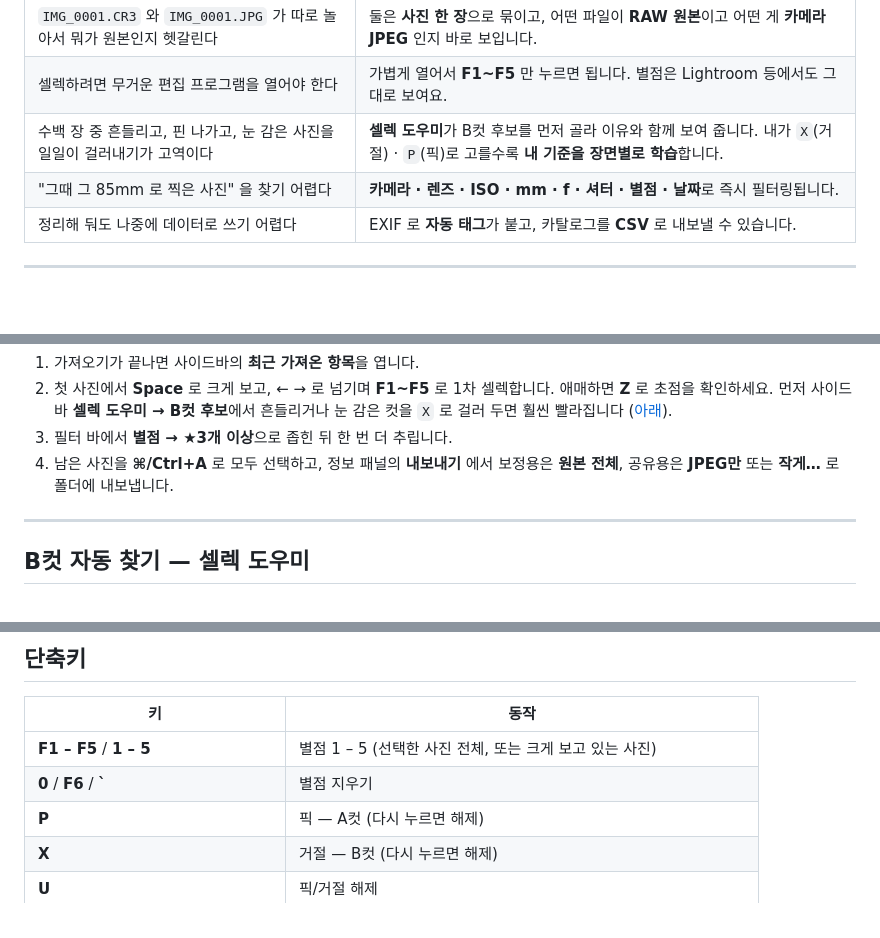
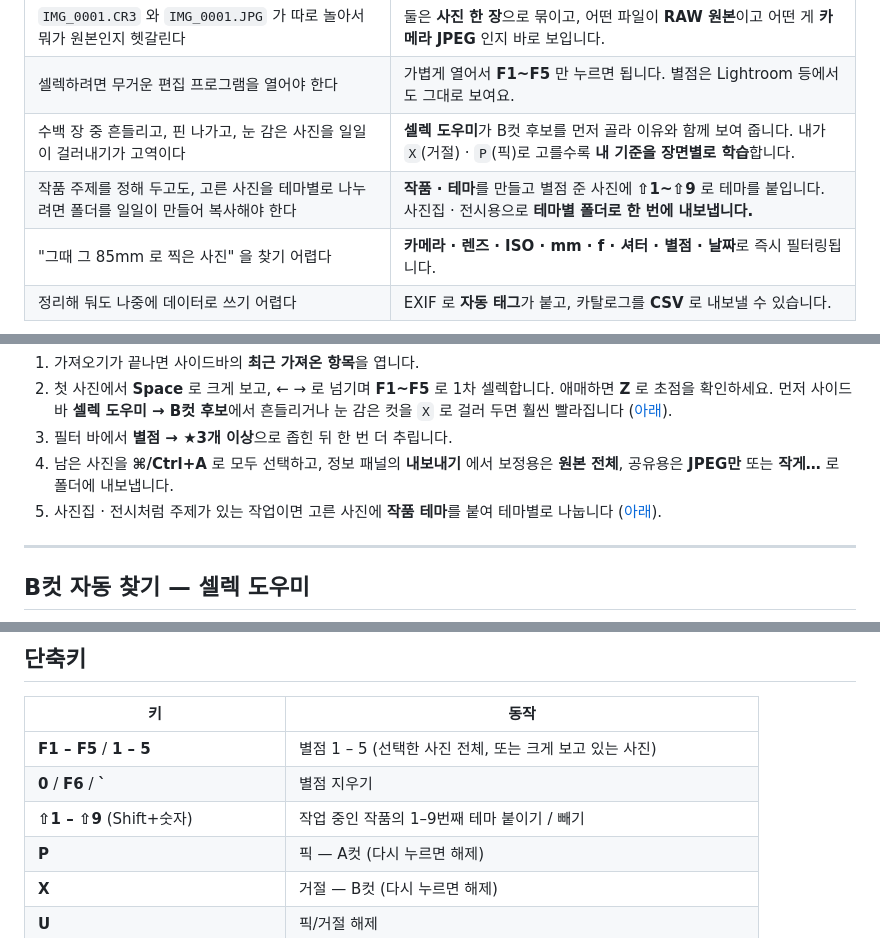
Before and after one commit to MJ-best/exif-photo-organize, a Markdown page: README.md, 3 parts joined by grey strips. GitHub-like rendering; blank space fills up the shorter version.

```diff
--- a/README.md
+++ b/README.md
@@ -53,6 +54,7 @@ EXIF 를 읽어 날짜별 폴더로 정리하고 · RAW 와 JPEG 를 한 장으
 | `IMG_0001.CR3` 와 `IMG_0001.JPG` 가 따로 놀아서 뭐가 원본인지 헷갈린다 | 둘은 **사진 한 장**으로 묶이고, 어떤 파일이 **RAW 원본**이고 어떤 게 **카메라 JPEG** 인지 바로 보입니다. |
 | 셀렉하려면 무거운 편집 프로그램을 열어야 한다 | 가볍게 열어서 **F1~F5** 만 누르면 됩니다. 별점은 Lightroom 등에서도 그대로 보여요. |
 | 수백 장 중 흔들리고, 핀 나가고, 눈 감은 사진을 일일이 걸러내기가 고역이다 | **셀렉 도우미**가 B컷 후보를 먼저 골라 이유와 함께 보여 줍니다. 내가 `X`(거절) · `P`(픽)로 고를수록 **내 기준을 장면별로 학습**합니다. |
+| 작품 주제를 정해 두고도, 고른 사진을 테마별로 나누려면 폴더를 일일이 만들어 복사해야 한다 | **작품 · 테마**를 만들고 별점 준 사진에 **⇧1~⇧9** 로 테마를 붙입니다. 사진집 · 전시용으로 **테마별 폴더로 한 번에 내보냅니다.** |
 | "그때 그 85mm 로 찍은 사진" 을 찾기 어렵다 | **카메라 · 렌즈 · ISO · mm · f · 셔터 · 별점 · 날짜**로 즉시 필터링됩니다. |
 | 정리해 둬도 나중에 데이터로 쓰기 어렵다 | EXIF 로 **자동 태그**가 붙고, 카탈로그를 **CSV** 로 내보낼 수 있습니다. |
 
@@ -207,6 +209,7 @@ cargo build --release -p photoorg-app
    먼저 사이드바 **셀렉 도우미 → B컷 후보**에서 흔들리거나 눈 감은 컷을 `X` 로 걸러 두면 훨씬 빨라집니다 ([아래](#b컷-자동-찾기--셀렉-도우미)).
 3. 필터 바에서 **별점 → ★3개 이상**으로 좁힌 뒤 한 번 더 추립니다.
 4. 남은 사진을 **⌘/Ctrl+A** 로 모두 선택하고, 정보 패널의 **내보내기** 에서 보정용은 **원본 전체**, 공유용은 **JPEG만** 또는 **작게…** 로 폴더에 내보냅니다.
+5. 사진집 · 전시처럼 주제가 있는 작업이면 고른 사진에 **작품 테마**를 붙여 테마별로 나눕니다 ([아래](#작품--테마-사진집--전시-준비)).
 
 ---
 
@@ -361,6 +393,7 @@ cargo build --release -p photoorg-app
 |---|---|
 | **F1 – F5** / **1 – 5** | 별점 1 – 5 (선택한 사진 전체, 또는 크게 보고 있는 사진) |
 | **0** / **F6** / **`** | 별점 지우기 |
+| **⇧1 – ⇧9** (Shift+숫자) | 작업 중인 작품의 1–9번째 테마 붙이기 / 빼기 |
 | **P** | 픽 — A컷 (다시 누르면 해제) |
 | **X** | 거절 — B컷 (다시 누르면 해제) |
 | **U** | 픽/거절 해제 |
```
Also changed, not shown: other parts of README.md (+44 -14 lines), docs/images/projects.jpg (added), 18 other files.
